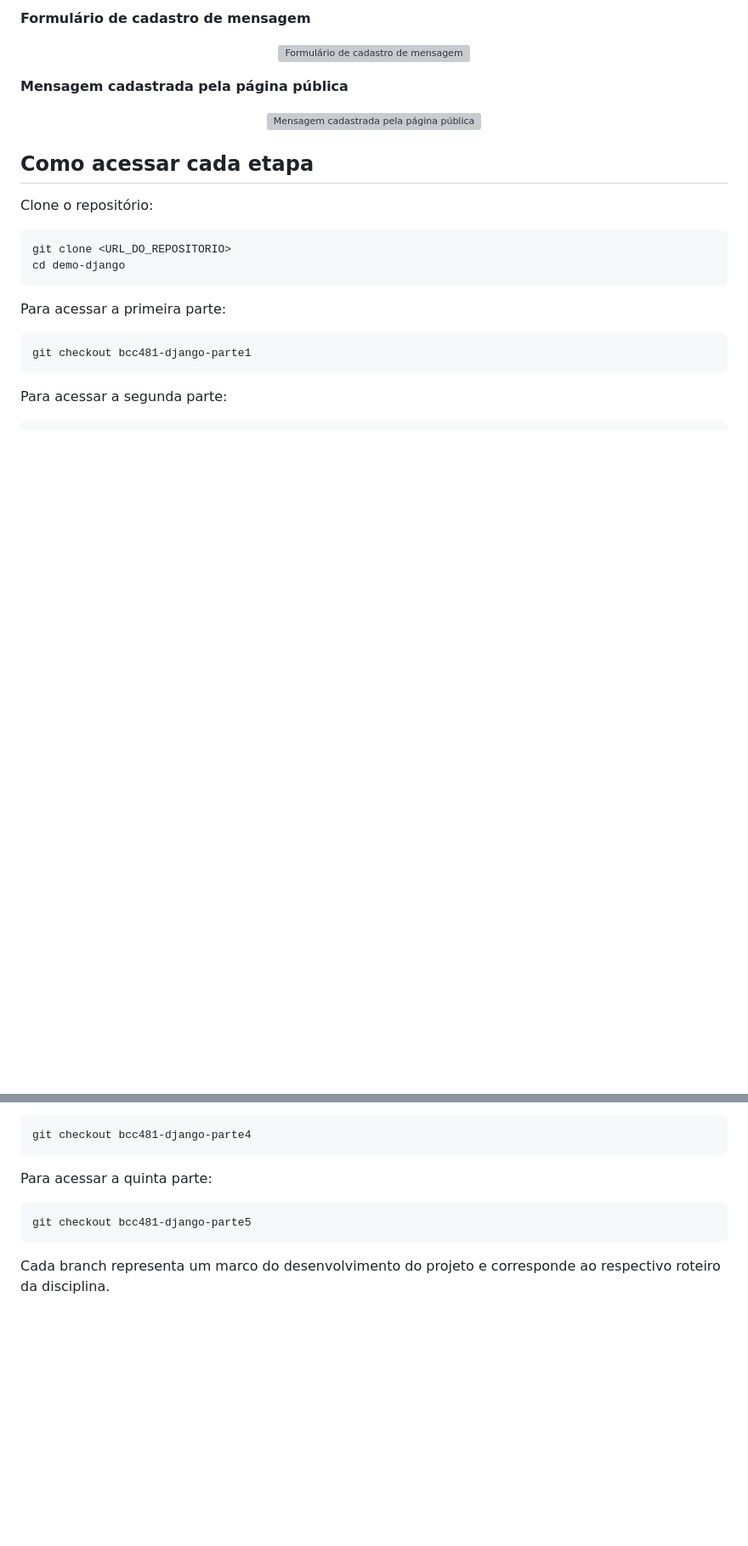
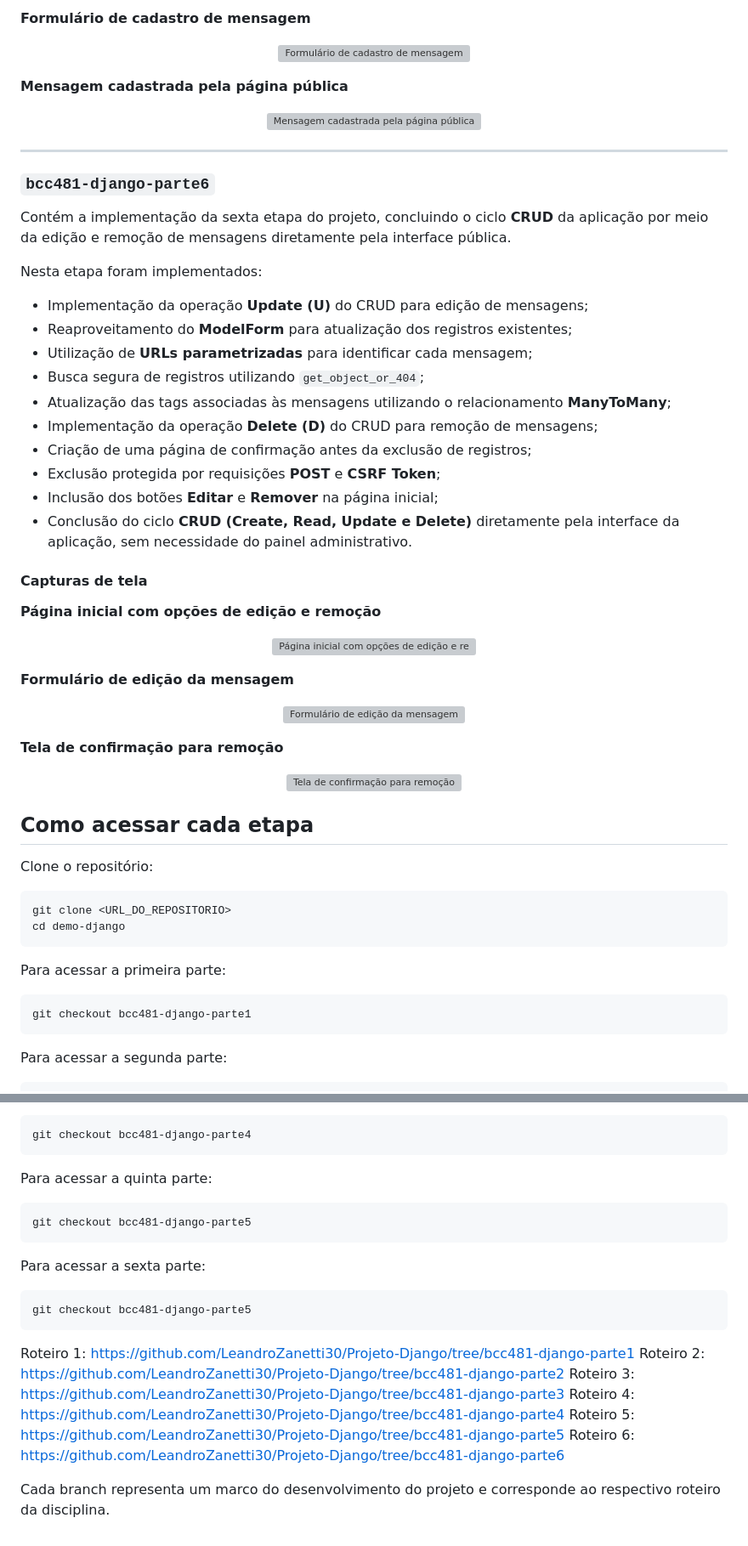
Before and after one commit to LeandroZanetti30/Projeto-Django, a Markdown page: README.md, 2 parts joined by grey strips. Shown at 85% size. GitHub-like rendering; blank space fills up the shorter version; grey boxes are pictures that could not be loaded.

Commit message:
Document sixth stage of project with CRUD details
Added details about the sixth stage of the project, including CRUD operations and implementation specifics.

````diff
--- a/README.md
+++ b/README.md
@@ -194,6 +194,50 @@ Nesta etapa foram implementados:
 </p>
 
 
+---
+
+### `bcc481-django-parte6`
+
+Contém a implementação da sexta etapa do projeto, concluindo o ciclo **CRUD** da aplicação por meio da edição e remoção de mensagens diretamente pela interface pública.
+
+Nesta etapa foram implementados:
+
+* Implementação da operação **Update (U)** do CRUD para edição de mensagens;
+* Reaproveitamento do **ModelForm** para atualização dos registros existentes;
+* Utilização de **URLs parametrizadas** para identificar cada mensagem;
+* Busca segura de registros utilizando `get_object_or_404`;
+* Atualização das tags associadas às mensagens utilizando o relacionamento **ManyToMany**;
+* Implementação da operação **Delete (D)** do CRUD para remoção de mensagens;
+* Criação de uma página de confirmação antes da exclusão de registros;
+* Exclusão protegida por requisições **POST** e **CSRF Token**;
+* Inclusão dos botões **Editar** e **Remover** na página inicial;
+* Conclusão do ciclo **CRUD (Create, Read, Update e Delete)** diretamente pela interface da aplicação, sem necessidade do painel administrativo.
+
+#### Capturas de tela
+
+**Página inicial com opções de edição e remoção**
+
+<p align="center">
+
+<img width="1836" height="1045" alt="Screenshot from 2026-07-19 22-07-46" src="https://github.com/user-attachments/assets/7a050169-1cc1-4299-b1ee-d97b7f9de646"  alt="Página inicial com opções de edição e remoção" width="800"/>
+</p>
+
+**Formulário de edição da mensagem**
+
+<p align="center">
+  <img width="1836" height="1045" alt="Screenshot from 2026-07-19 22-07-08" src="https://github.com/user-attachments/assets/e32de5e6-2450-4f26-adda-5f886f6fc11f" alt="Formulário de edição da mensagem" width="800"/>
+</p>
+
+**Tela de confirmação para remoção**
+
+<p align="center">
+
+<img width="1836" height="1045" alt="Screenshot from 2026-07-19 22-07-54" src="https://github.com/user-attachments/assets/8878c0f2-f2cb-4e33-b707-30281e21602e" alt="Tela de confirmação para remoção" width="800"/>
+</p>
+
+
+
+
 ## Como acessar cada etapa
 
 Clone o repositório:
@@ -233,4 +277,19 @@ Para acessar a quinta parte:
 git checkout bcc481-django-parte5
 ```
 
+Para acessar a sexta parte:
+
+```bash
+git checkout bcc481-django-parte5
+```
+
+Roteiro 1: https://github.com/LeandroZanetti30/Projeto-Django/tree/bcc481-django-parte1
+Roteiro 2: https://github.com/LeandroZanetti30/Projeto-Django/tree/bcc481-django-parte2
+Roteiro 3: https://github.com/LeandroZanetti30/Projeto-Django/tree/bcc481-django-parte3
+Roteiro 4: https://github.com/LeandroZanetti30/Projeto-Django/tree/bcc481-django-parte4
+Roteiro 5: https://github.com/LeandroZanetti30/Projeto-Django/tree/bcc481-django-parte5
+Roteiro 6: https://github.com/LeandroZanetti30/Projeto-Django/tree/bcc481-django-parte6
+
+
+
 Cada branch representa um marco do desenvolvimento do projeto e corresponde ao respectivo roteiro da disciplina.
````
